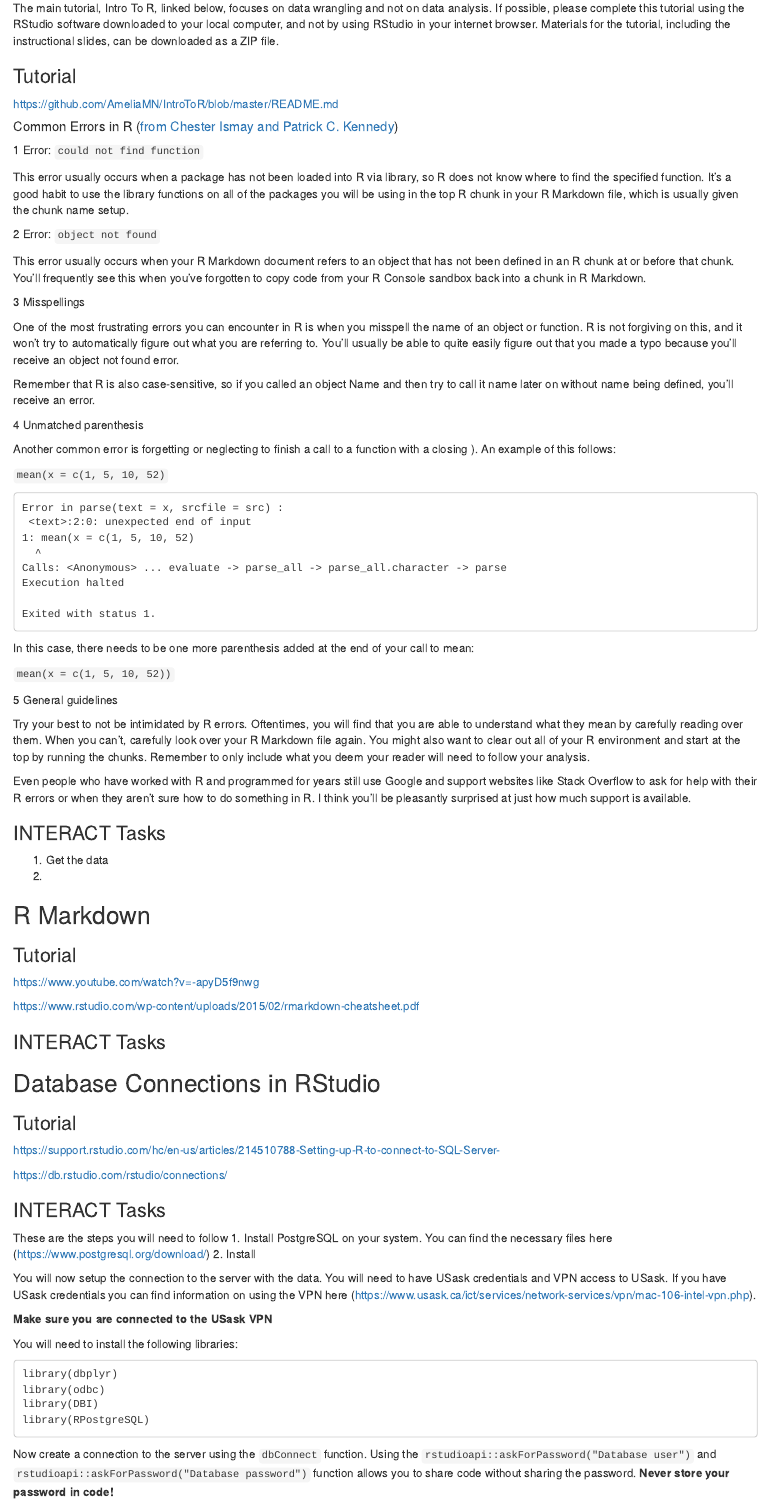
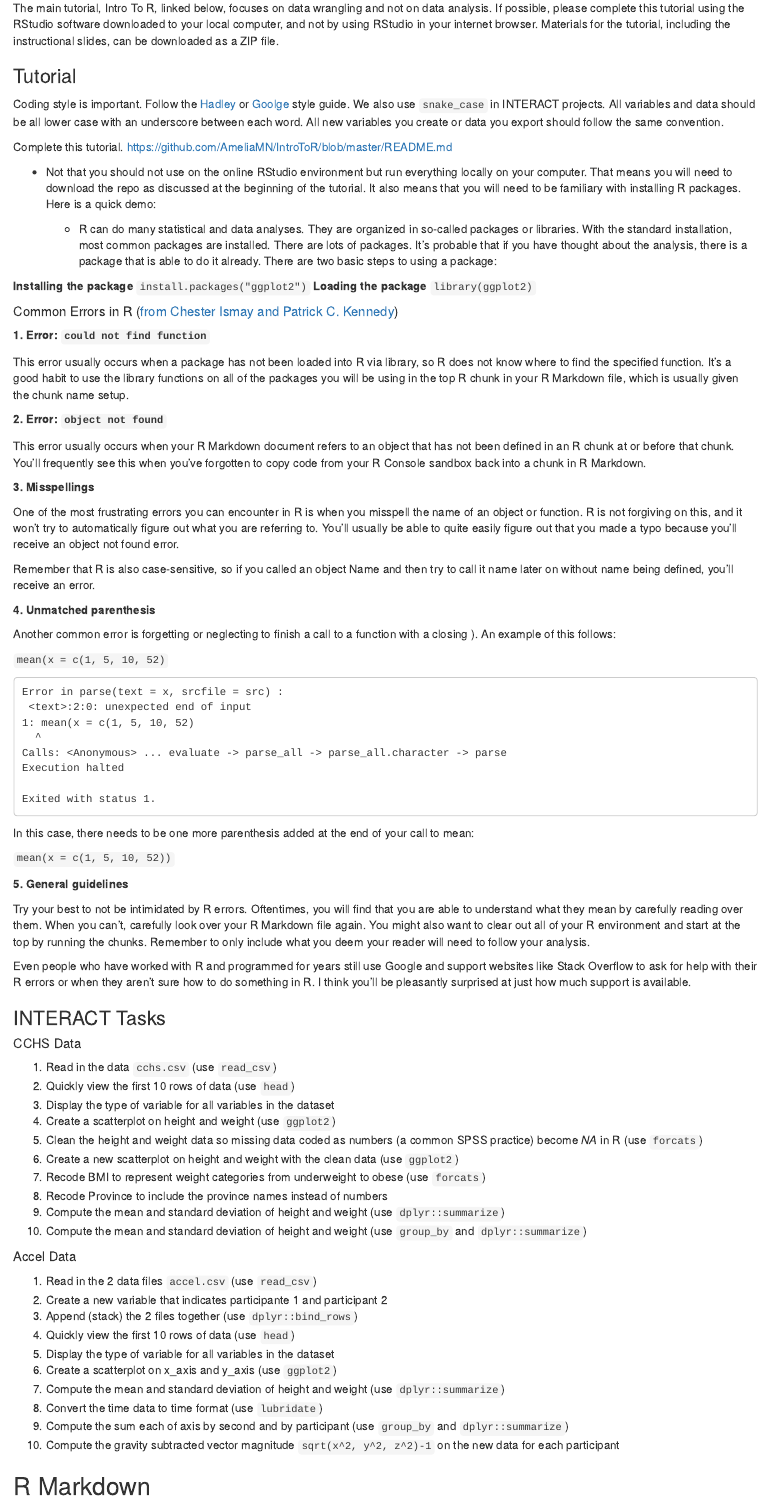
Before and after one commit to TeamINTERACT/onboarding, an R Markdown document (onboarding.Rmd): the page in a window 1100 px wide, from 2030 px down. Rendered offline with R 4.5, knitr and Pandoc, with nearby package versions.

Commit message:
data wrangling tasks

```diff
--- a/onboarding.Rmd
+++ b/onboarding.Rmd
@@ -69,26 +69,36 @@ The main tutorial, Intro To R, linked below, focuses on data wrangling and not o
 
 ### Tutorial
 
-https://github.com/AmeliaMN/IntroToR/blob/master/README.md
+Coding style is important. Follow the [Hadley](http://adv-r.had.co.nz/Style.html) or [Goolge](https://google.github.io/styleguide/Rguide.xml) style guide. We also use `snake_case` in INTERACT projects. All variables and data should be all lower case with an underscore between each word. All new variables you create or data you export should follow the same convention.
 
+Complete this tutorial. https://github.com/AmeliaMN/IntroToR/blob/master/README.md
+
+* Not that you should not use on the online RStudio environment but run everything locally on your computer. That means you will need to download the repo as discussed at the beginning of the tutorial. It also means that you will need to be familiary with installing R packages. Here is a quick demo:
+
+    - R can do many statistical and data analyses. They are organized in so-called packages or libraries. With the standard installation, most common packages are installed. There are lots of packages. It’s probable that if you have thought about the analysis, there is a package that is able to do it already. There are two basic steps to using a package:
+
+**Installing the package**
+`install.packages("ggplot2")`
+**Loading the package**
+`library(ggplot2)`
 
 ##### Common Errors in R ([from Chester Ismay and Patrick C. Kennedy](https://ismayc.github.io/rbasics-book/index.html))
 
-1 Error: `could not find function`
+**1. Error: `could not find function`**
 
 This error usually occurs when a package has not been loaded into R via library, so R does not know where to find the specified function. It’s a good habit to use the library functions on all of the packages you will be using in the top R chunk in your R Markdown file, which is usually given the chunk name setup.
 
-2 Error: `object not found`
+**2. Error: `object not found`**
 
 This error usually occurs when your R Markdown document refers to an object that has not been defined in an R chunk at or before that chunk. You’ll frequently see this when you’ve forgotten to copy code from your R Console sandbox back into a chunk in R Markdown.
 
-3 Misspellings
+**3. Misspellings**
 
 One of the most frustrating errors you can encounter in R is when you misspell the name of an object or function. R is not forgiving on this, and it won’t try to automatically figure out what you are referring to. You’ll usually be able to quite easily figure out that you made a typo because you’ll receive an object not found error.
 
 Remember that R is also case-sensitive, so if you called an object Name and then try to call it name later on without name being defined, you’ll receive an error.
 
-4 Unmatched parenthesis
+**4. Unmatched parenthesis**
 
 Another common error is forgetting or neglecting to finish a call to a function with a closing ). An example of this follows:
 
@@ -109,7 +119,7 @@ In this case, there needs to be one more parenthesis added at the end of your ca
 
 `mean(x = c(1, 5, 10, 52))`
 
-5 General guidelines
+**5. General guidelines**
 
 Try your best to not be intimidated by R errors. Oftentimes, you will find that you are able to understand what they mean by carefully reading over them. When you can’t, carefully look over your R Markdown file again. You might also want to clear out all of your R environment and start at the top by running the chunks. Remember to only include what you deem your reader will need to follow your analysis.
 
@@ -117,8 +127,29 @@ Even people who have worked with R and programmed for years still use Google and
 
 ### INTERACT Tasks
 
-1. Get the data
-1.
+##### CCHS Data
+1. Read in the data `cchs.csv` (use `read_csv`)
+2. Quickly view the first 10 rows of data (use `head`)
+3. Display the type of variable for all variables in the dataset
+4. Create a scatterplot on height and weight (use `ggplot2`)
+5. Clean the height and weight data so missing data coded as numbers (a common SPSS practice) become *NA* in R (use `forcats`)
+6. Create a new scatterplot on height and weight with the clean data  (use `ggplot2`)
+7. Recode BMI to represent weight categories from underweight to obese (use `forcats`)
+8. Recode Province to include the province names instead of numbers
+9. Compute the mean and standard deviation of height and weight (use `dplyr::summarize`)
+10. Compute the mean and standard deviation of height and weight (use `group_by` and `dplyr::summarize`)
+
+##### Accel Data
+1. Read in the 2 data files `accel.csv` (use `read_csv`)
+2. Create a new variable that indicates participante 1 and participant 2
+3. Append (stack) the 2 files together (use `dplyr::bind_rows`)
+4. Quickly view the first 10 rows of data (use `head`)
+5. Display the type of variable for all variables in the dataset
+6. Create a scatterplot on x_axis and y_axis (use `ggplot2`)
+6. Compute the mean and standard deviation of height and weight (use `dplyr::summarize`)
+7. Convert the time data to time format (use `lubridate`)
+8. Compute the sum each of axis by second and by participant (use `group_by` and `dplyr::summarize`)
+9. Compute the gravity subtracted vector magnitude `sqrt(x^2, y^2, z^2)-1` on the new data for each participant
 
 ## R Markdown
 
```
Also changed, not shown: onboarding.md.
